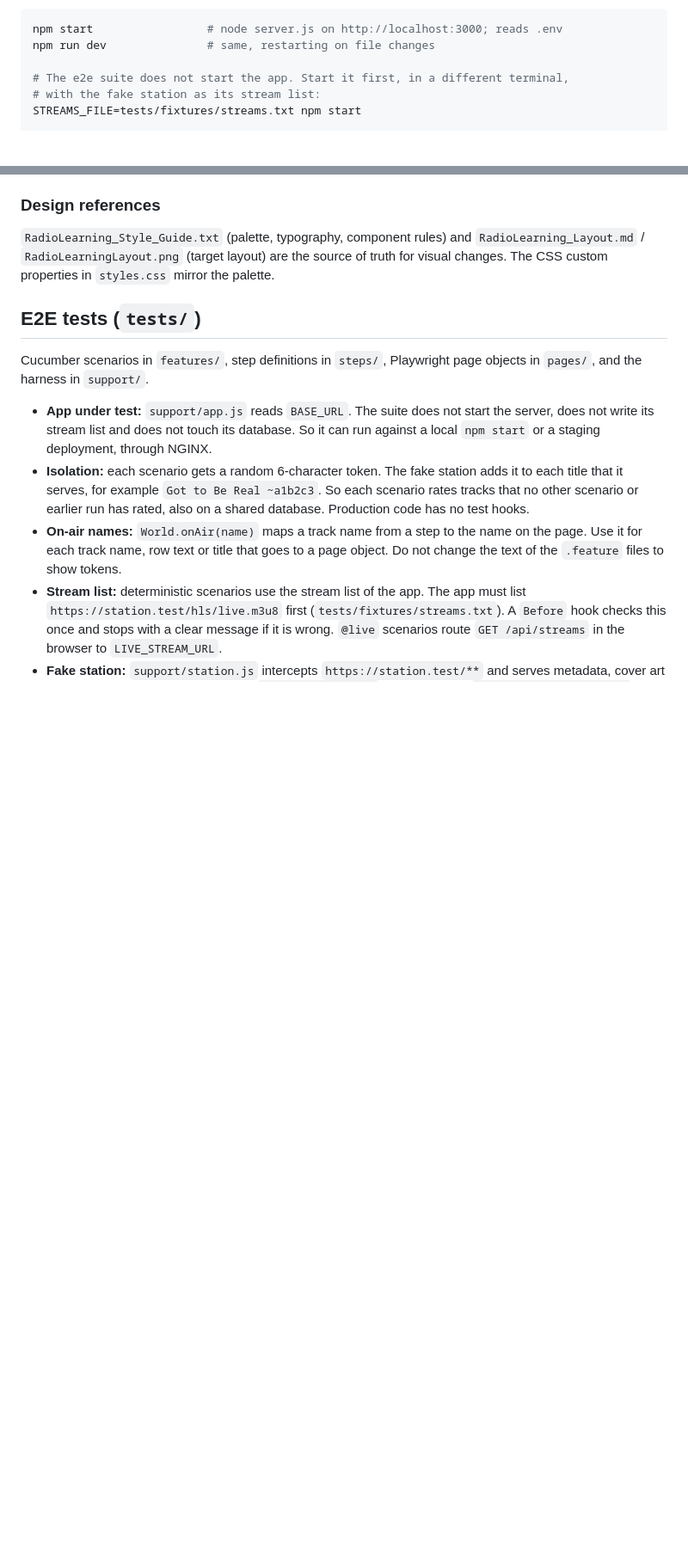
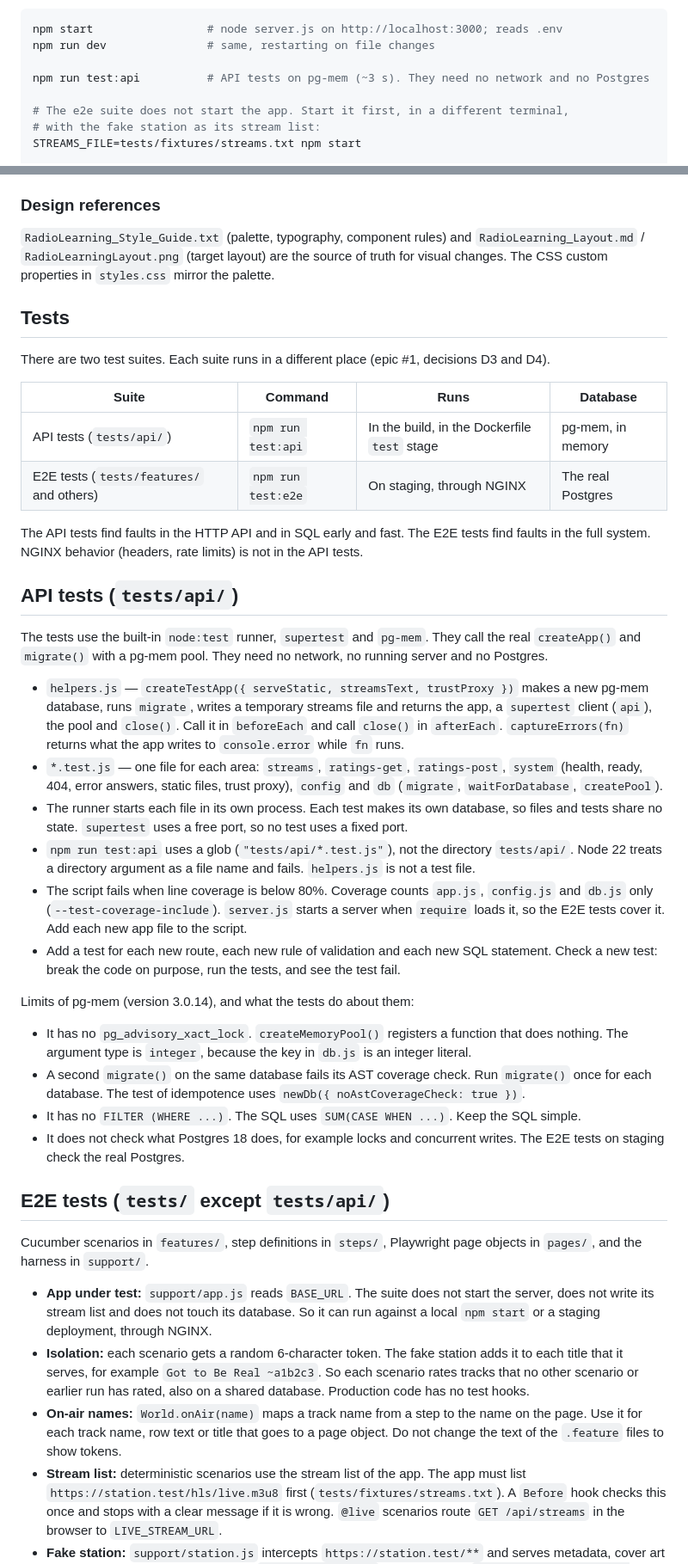
Before and after one commit to batkomahno2008/radio-learning, a Markdown page: CLAUDE.md, 2 parts joined by grey strips. Shown at 86% size. Drawn GitHub-style; blank space fills up the shorter version.

Commit message:
Tell how to run the API tests in CLAUDE.md
Add the command test:api, a Tests section for the two suites, and the layout
and limits of the API tests, including the pg-mem workarounds.

Co-Authored-By: Claude Opus 5.5 <noreply@anthropic.com>
Claude-Session: https://claude.ai/code/session_01BkotPJNk5AJ5r6j3p5mrVE

````diff
--- a/CLAUDE.md
+++ b/CLAUDE.md
@@ -35,6 +35,8 @@ container and the volume (`docker rm -f radio-db && docker volume rm radio-db`).
 ```bash
 npm start                 # node server.js on http://localhost:3000; reads .env
 npm run dev               # same, restarting on file changes
+
+npm run test:api          # API tests on pg-mem (~3 s). They need no network and no Postgres
 
 # The e2e suite does not start the app. Start it first, in a different terminal,
 # with the fake station as its stream list:
@@ -144,7 +146,53 @@ one, rather than leaving the choice to bitrate-based switching.
 `RadioLearning_Layout.md` / `RadioLearningLayout.png` (target layout) are the source of
 truth for visual changes. The CSS custom properties in `styles.css` mirror the palette.
 
-## E2E tests (`tests/`)
+## Tests
+
+There are two test suites. Each suite runs in a different place (epic #1, decisions D3 and D4).
+
+| Suite | Command | Runs | Database |
+|---|---|---|---|
+| API tests (`tests/api/`) | `npm run test:api` | In the build, in the Dockerfile `test` stage | pg-mem, in memory |
+| E2E tests (`tests/features/` and others) | `npm run test:e2e` | On staging, through NGINX | The real Postgres |
+
+The API tests find faults in the HTTP API and in SQL early and fast. The E2E tests find
+faults in the full system. NGINX behavior (headers, rate limits) is not in the API tests.
+
+## API tests (`tests/api/`)
+
+The tests use the built-in `node:test` runner, `supertest` and `pg-mem`. They call the
+real `createApp()` and `migrate()` with a pg-mem pool. They need no network, no running
+server and no Postgres.
+
+- `helpers.js` — `createTestApp({ serveStatic, streamsText, trustProxy })` makes a new
+  pg-mem database, runs `migrate`, writes a temporary streams file and returns the app,
+  a `supertest` client (`api`), the pool and `close()`. Call it in `beforeEach` and call
+  `close()` in `afterEach`. `captureErrors(fn)` returns what the app writes to
+  `console.error` while `fn` runs.
+- `*.test.js` — one file for each area: `streams`, `ratings-get`, `ratings-post`,
+  `system` (health, ready, 404, error answers, static files, trust proxy), `config` and
+  `db` (`migrate`, `waitForDatabase`, `createPool`).
+- The runner starts each file in its own process. Each test makes its own database, so
+  files and tests share no state. `supertest` uses a free port, so no test uses a fixed port.
+- `npm run test:api` uses a glob (`"tests/api/*.test.js"`), not the directory `tests/api/`.
+  Node 22 treats a directory argument as a file name and fails. `helpers.js` is not a test file.
+- The script fails when line coverage is below 80%. Coverage counts `app.js`,
+  `config.js` and `db.js` only (`--test-coverage-include`). `server.js` starts a server
+  when `require` loads it, so the E2E tests cover it. Add each new app file to the script.
+- Add a test for each new route, each new rule of validation and each new SQL statement.
+  Check a new test: break the code on purpose, run the tests, and see the test fail.
+
+Limits of pg-mem (version 3.0.14), and what the tests do about them:
+
+- It has no `pg_advisory_xact_lock`. `createMemoryPool()` registers a function that does
+  nothing. The argument type is `integer`, because the key in `db.js` is an integer literal.
+- A second `migrate()` on the same database fails its AST coverage check. Run `migrate()`
+  once for each database. The test of idempotence uses `newDb({ noAstCoverageCheck: true })`.
+- It has no `FILTER (WHERE ...)`. The SQL uses `SUM(CASE WHEN ...)`. Keep the SQL simple.
+- It does not check what Postgres 18 does, for example locks and concurrent writes. The
+  E2E tests on staging check the real Postgres.
+
+## E2E tests (`tests/` except `tests/api/`)
 
 Cucumber scenarios in `features/`, step definitions in `steps/`, Playwright page objects
 in `pages/`, and the harness in `support/`.
````
